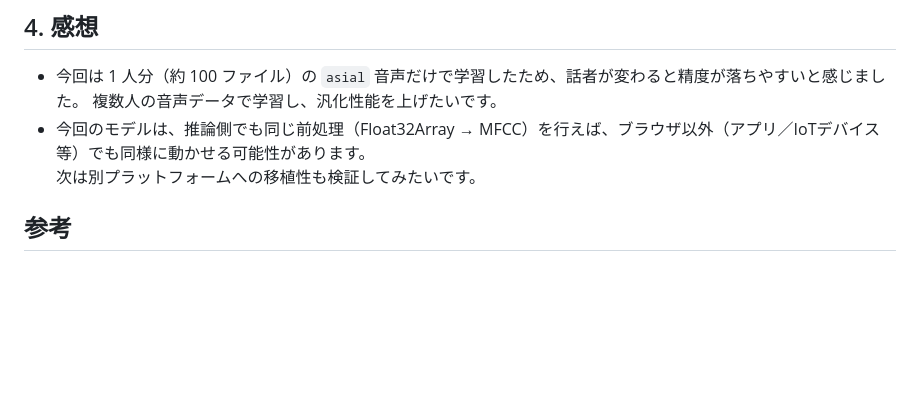
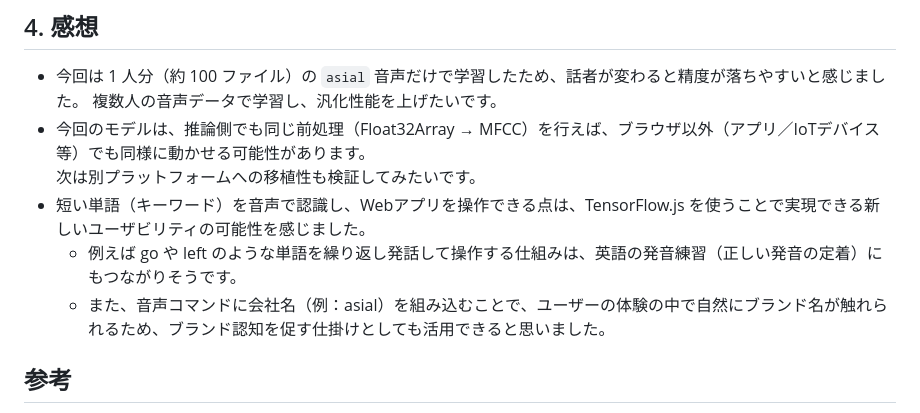
Before and after one commit to ytatsuno/202601_voice_recognition, a Markdown page: README.md, the part around the change. Rendered like a GitHub page; blank space fills up the shorter version.

Commit message:
[202601_myblogpost_voiceRecognition] add a retrospective in README.md

```diff
--- a/README.md
+++ b/README.md
@@ -748,6 +748,9 @@ async function startMicLoop(onaudioprocessCallback) {
   複数人の音声データで学習し、汎化性能を上げたいです。
 - 今回のモデルは、推論側でも同じ前処理（Float32Array → MFCC）を行えば、ブラウザ以外（アプリ／IoTデバイス等）でも同様に動かせる可能性があります。
   次は別プラットフォームへの移植性も検証してみたいです。
+- 短い単語（キーワード）を音声で認識し、Webアプリを操作できる点は、TensorFlow.js を使うことで実現できる新しいユーザビリティの可能性を感じました。
+  - 例えば go や left のような単語を繰り返し発話して操作する仕組みは、英語の発音練習（正しい発音の定着）にもつながりそうです。
+  - また、音声コマンドに会社名（例：asial）を組み込むことで、ユーザーの体験の中で自然にブランド名が触れられるため、ブランド認知を促す仕掛けとしても活用できると思いました。
 
 ## 参考
 
```
